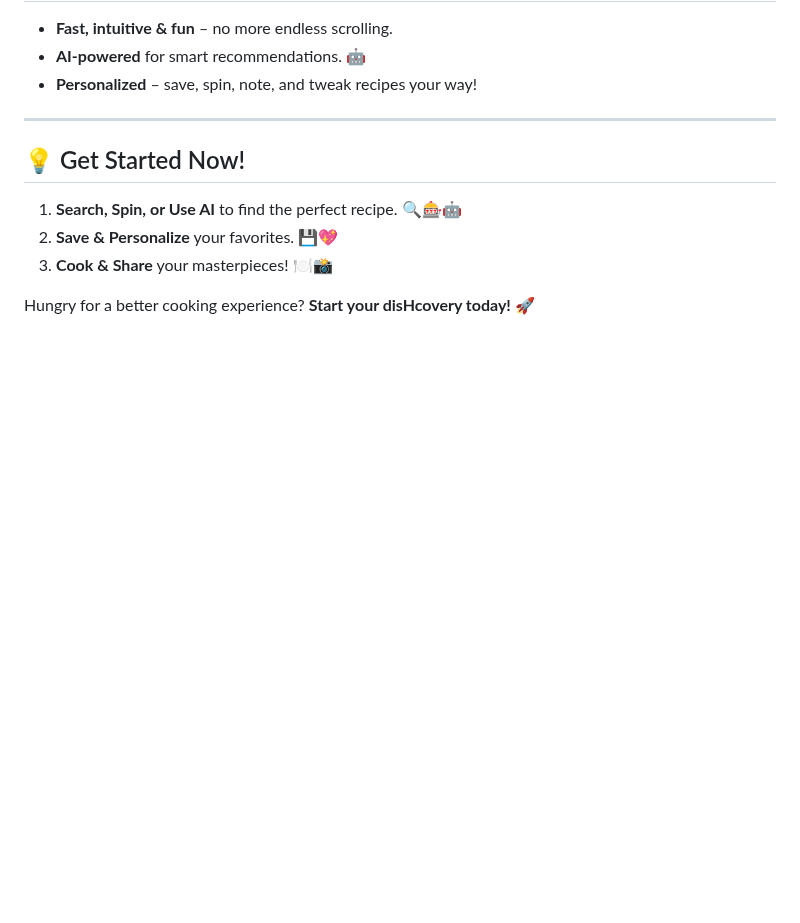
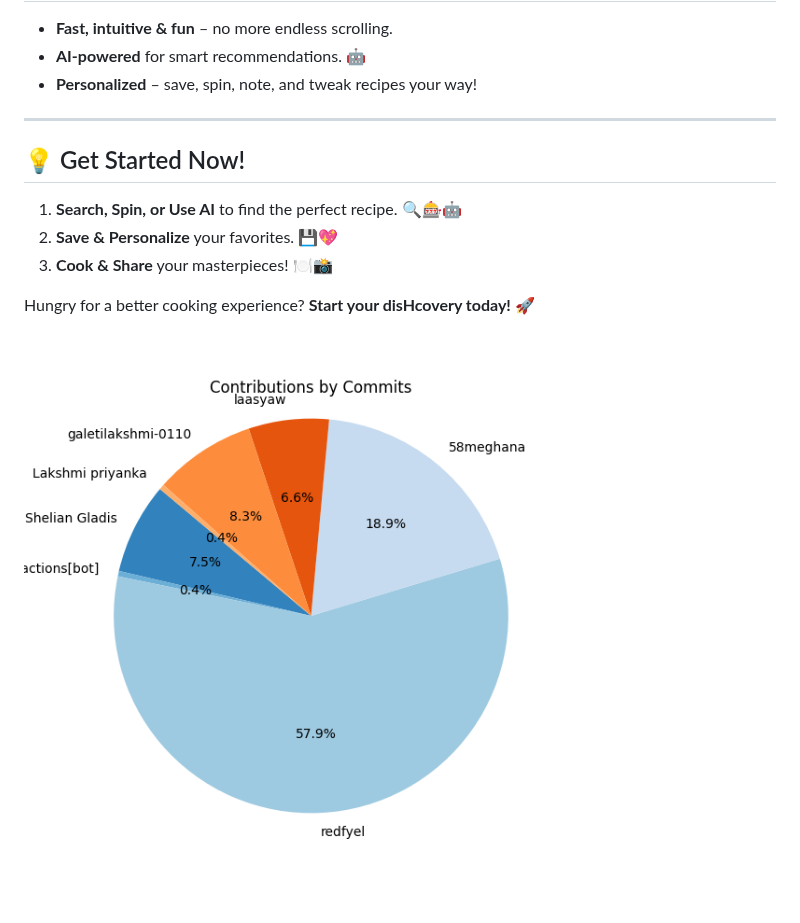
Before and after one commit to redfyel/disHcovery, a Markdown page: README.md, the part around the change. GitHub-like rendering; pictures changed too: contributor-pie.png; blank space fills up the shorter version.

Commit message:
📊 Auto-update contributor pie chart and update README

```diff
--- a/README.md
+++ b/README.md
@@ -52,3 +52,6 @@ disHcovery isn't just another recipe app – it's your **AI-powered, ingredient-
 3. **Cook & Share** your masterpieces! 🍽️📸
 
 Hungry for a better cooking experience? **Start your disHcovery today! 🚀**
+
+
+![Contributor Pie Chart](contributor-pie.png)
```
